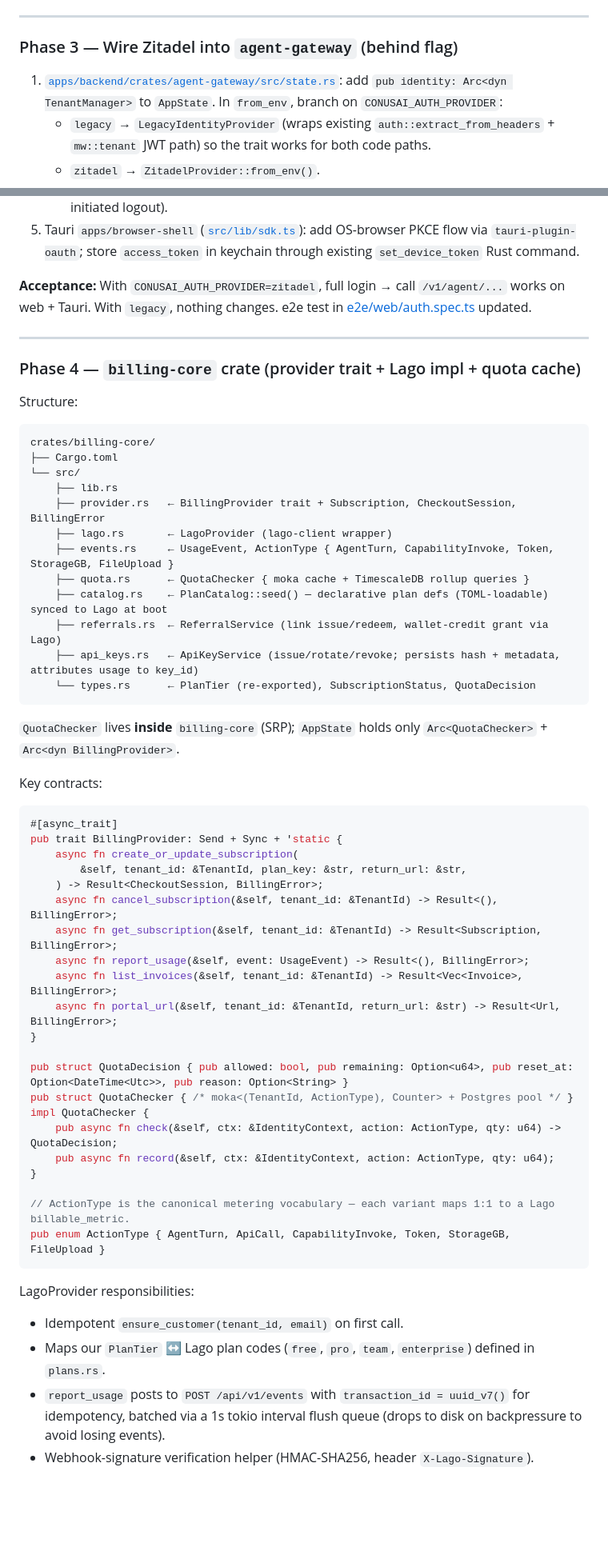
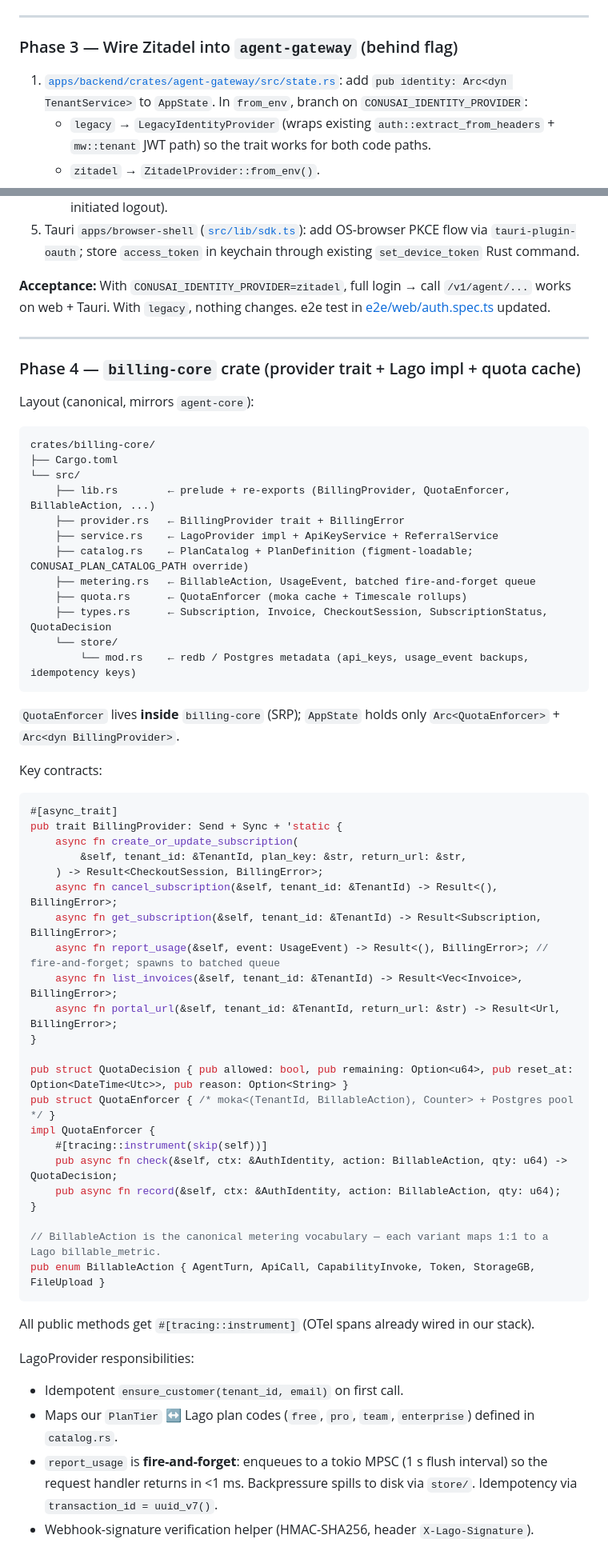
Before and after one commit to liutauras-m/epifly, a Markdown page: docs/payments-plan.md, 2 parts joined by grey strips. Shown at 80% size. Drawn GitHub-style; blank space fills up the shorter version.

````diff
--- a/docs/payments-plan.md
+++ b/docs/payments-plan.md
@@ -180,7 +185,7 @@ Goal: stop hard-coding the auth path so Zitadel can slot in without rewrites.
 
 ### Phase 3 — Wire Zitadel into `agent-gateway` (behind flag)
 
-1. [`apps/backend/crates/agent-gateway/src/state.rs`](apps/backend/crates/agent-gateway/src/state.rs): add `pub identity: Arc<dyn TenantManager>` to `AppState`. In `from_env`, branch on `CONUSAI_AUTH_PROVIDER`:
+1. [`apps/backend/crates/agent-gateway/src/state.rs`](apps/backend/crates/agent-gateway/src/state.rs): add `pub identity: Arc<dyn TenantService>` to `AppState`. In `from_env`, branch on `CONUSAI_IDENTITY_PROVIDER`:
    - `legacy` → `LegacyIdentityProvider` (wraps existing `auth::extract_from_headers` + `mw::tenant` JWT path) so the trait works for both code paths.
    - `zitadel` → `ZitadelProvider::from_env()`.
 2. New middleware [`mw/identity.rs`](apps/backend/crates/agent-gateway/src/mw/identity.rs) (canonical name, matches `IdentityProvider`):
@@ -193,29 +198,29 @@ Goal: stop hard-coding the auth path so Zitadel can slot in without rewrites.
    - New routes `/auth/login` (redirect to Zitadel), `/auth/callback`, `/auth/logout` (RP-initiated logout).
 5. Tauri `apps/browser-shell` ([`src/lib/sdk.ts`](apps/browser-shell/src/lib/sdk.ts)): add OS-browser PKCE flow via `tauri-plugin-oauth`; store `access_token` in keychain through existing `set_device_token` Rust command.
 
-**Acceptance:** With `CONUSAI_AUTH_PROVIDER=zitadel`, full login → call `/v1/agent/...` works on web + Tauri. With `legacy`, nothing changes. e2e test in [e2e/web/auth.spec.ts](e2e/web/auth.spec.ts) updated.
+**Acceptance:** With `CONUSAI_IDENTITY_PROVIDER=zitadel`, full login → call `/v1/agent/...` works on web + Tauri. With `legacy`, nothing changes. e2e test in [e2e/web/auth.spec.ts](e2e/web/auth.spec.ts) updated.
 
 ---
 
 ### Phase 4 — `billing-core` crate (provider trait + Lago impl + quota cache)
 
-Structure:
+Layout (canonical, mirrors `agent-core`):
 ```
 crates/billing-core/
 ├── Cargo.toml
 └── src/
-    ├── lib.rs
-    ├── provider.rs   ← BillingProvider trait + Subscription, CheckoutSession, BillingError
-    ├── lago.rs       ← LagoProvider (lago-client wrapper)
-    ├── events.rs     ← UsageEvent, ActionType { AgentTurn, CapabilityInvoke, Token, StorageGB, FileUpload }
-    ├── quota.rs      ← QuotaChecker { moka cache + TimescaleDB rollup queries }
-    ├── catalog.rs    ← PlanCatalog::seed() — declarative plan defs (TOML-loadable) synced to Lago at boot
-    ├── referrals.rs  ← ReferralService (link issue/redeem, wallet-credit grant via Lago)
-    ├── api_keys.rs   ← ApiKeyService (issue/rotate/revoke; persists hash + metadata, attributes usage to key_id)
-    └── types.rs      ← PlanTier (re-exported), SubscriptionStatus, QuotaDecision
+    ├── lib.rs        ← prelude + re-exports (BillingProvider, QuotaEnforcer, BillableAction, ...)
+    ├── provider.rs   ← BillingProvider trait + BillingError
+    ├── service.rs    ← LagoProvider impl + ApiKeyService + ReferralService
+    ├── catalog.rs    ← PlanCatalog + PlanDefinition (figment-loadable; CONUSAI_PLAN_CATALOG_PATH override)
+    ├── metering.rs   ← BillableAction, UsageEvent, batched fire-and-forget queue
+    ├── quota.rs      ← QuotaEnforcer (moka cache + Timescale rollups)
+    ├── types.rs      ← Subscription, Invoice, CheckoutSession, SubscriptionStatus, QuotaDecision
+    └── store/
+        └── mod.rs    ← redb / Postgres metadata (api_keys, usage_event backups, idempotency keys)
 ```
 
-`QuotaChecker` lives **inside** `billing-core` (SRP); `AppState` holds only `Arc<QuotaChecker>` + `Arc<dyn BillingProvider>`.
+`QuotaEnforcer` lives **inside** `billing-core` (SRP); `AppState` holds only `Arc<QuotaEnforcer>` + `Arc<dyn BillingProvider>`.
 
 Key contracts:
 ```rust
@@ -226,25 +231,28 @@ pub trait BillingProvider: Send + Sync + 'static {
     ) -> Result<CheckoutSession, BillingError>;
     async fn cancel_subscription(&self, tenant_id: &TenantId) -> Result<(), BillingError>;
     async fn get_subscription(&self, tenant_id: &TenantId) -> Result<Subscription, BillingError>;
-    async fn report_usage(&self, event: UsageEvent) -> Result<(), BillingError>;
+    async fn report_usage(&self, event: UsageEvent) -> Result<(), BillingError>; // fire-and-forget; spawns to batched queue
     async fn list_invoices(&self, tenant_id: &TenantId) -> Result<Vec<Invoice>, BillingError>;
     async fn portal_url(&self, tenant_id: &TenantId, return_url: &str) -> Result<Url, BillingError>;
 }
 
 pub struct QuotaDecision { pub allowed: bool, pub remaining: Option<u64>, pub reset_at: Option<DateTime<Utc>>, pub reason: Option<String> }
-pub struct QuotaChecker { /* moka<(TenantId, ActionType), Counter> + Postgres pool */ }
-impl QuotaChecker {
-    pub async fn check(&self, ctx: &IdentityContext, action: ActionType, qty: u64) -> QuotaDecision;
-    pub async fn record(&self, ctx: &IdentityContext, action: ActionType, qty: u64);
+pub struct QuotaEnforcer { /* moka<(TenantId, BillableAction), Counter> + Postgres pool */ }
+impl QuotaEnforcer {
+    #[tracing::instrument(skip(self))]
+    pub async fn check(&self, ctx: &AuthIdentity, action: BillableAction, qty: u64) -> QuotaDecision;
+    pub async fn record(&self, ctx: &AuthIdentity, action: BillableAction, qty: u64);
 }
 
-// ActionType is the canonical metering vocabulary — each variant maps 1:1 to a Lago billable_metric.
-pub enum ActionType { AgentTurn, ApiCall, CapabilityInvoke, Token, StorageGB, FileUpload }
+// BillableAction is the canonical metering vocabulary — each variant maps 1:1 to a Lago billable_metric.
+pub enum BillableAction { AgentTurn, ApiCall, CapabilityInvoke, Token, StorageGB, FileUpload }
 ```
+
+All public methods get `#[tracing::instrument]` (OTel spans already wired in our stack).
 
 LagoProvider responsibilities:
 - Idempotent `ensure_customer(tenant_id, email)` on first call.
-- Maps our `PlanTier` ↔ Lago plan codes (`free`, `pro`, `team`, `enterprise`) defined in `plans.rs`.
-- `report_usage` posts to `POST /api/v1/events` with `transaction_id = uuid_v7()` for idempotency, batched via a 1s tokio interval flush queue (drops to disk on backpressure to avoid losing events).
+- Maps our `PlanTier` ↔ Lago plan codes (`free`, `pro`, `team`, `enterprise`) defined in `catalog.rs`.
+- `report_usage` is **fire-and-forget**: enqueues to a tokio MPSC (1 s flush interval) so the request handler returns in <1 ms. Backpressure spills to disk via `store/`. Idempotency via `transaction_id = uuid_v7()`.
 - Webhook-signature verification helper (HMAC-SHA256, header `X-Lago-Signature`).
 
````
Also changed, not shown: other parts of docs/payments-plan.md (+43 -31 lines).
